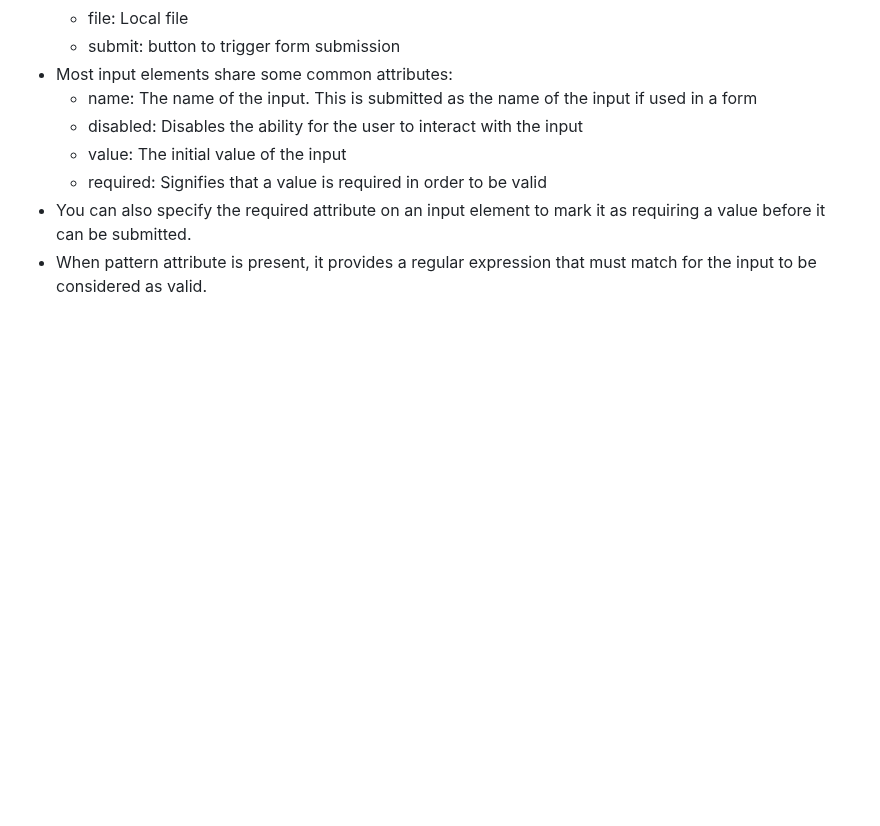
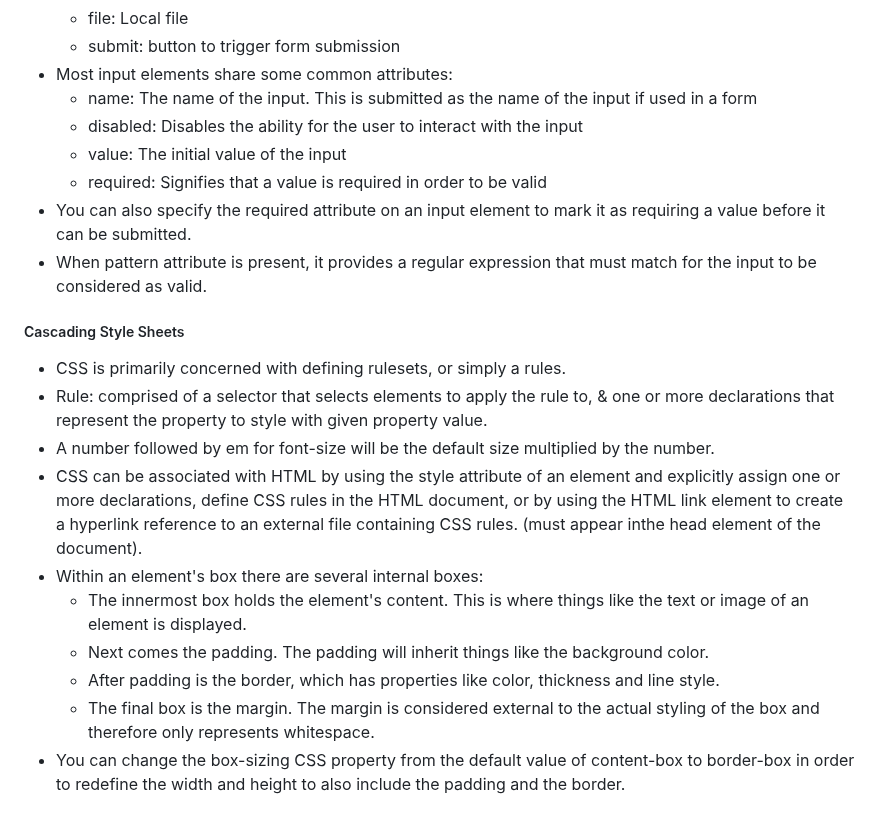
Before and after one commit to jspotten/collaborate, a Markdown page: README.md, the part around the change. GitHub-like rendering; blank space fills up the shorter version.

Commit message:
HTML and CSS - Cascading Style Sheets

```diff
--- a/README.md
+++ b/README.md
@@ -438,3 +438,16 @@ Simon JavaScript:
   - required:	Signifies that a value is required in order to be valid
 - You can also specify the required attribute on an input element to mark it as requiring a value before it can be submitted.
 - When pattern attribute is present, it provides a regular expression that must match for the input to be considered as valid.
+
+<h5>Cascading Style Sheets</h5>
+
+- CSS is primarily concerned with defining rulesets, or simply a rules.
+- Rule: comprised of a selector that selects elements to apply the rule to, & one or more declarations that represent the property to style with given property value.
+- A number followed by em for font-size will be the default size multiplied by the number.
+- CSS can be associated with HTML by using the style attribute of an element and explicitly assign one or more declarations, define CSS rules in the HTML document, or by using the HTML link element to create a hyperlink reference to an external file containing CSS rules. (must appear inthe head element of the document).
+- Within an element's box there are several internal boxes:
+  - The innermost box holds the element's content. This is where things like the text or image of an element is displayed.
+  - Next comes the padding. The padding will inherit things like the background color.
+  - After padding is the border, which has properties like color, thickness and line style.
+  - The final box is the margin. The margin is considered external to the actual styling of the box and therefore only represents whitespace.
+- You can change the box-sizing CSS property from the default value of content-box to border-box in order to redefine the width and height to also include the padding and the border.
```
